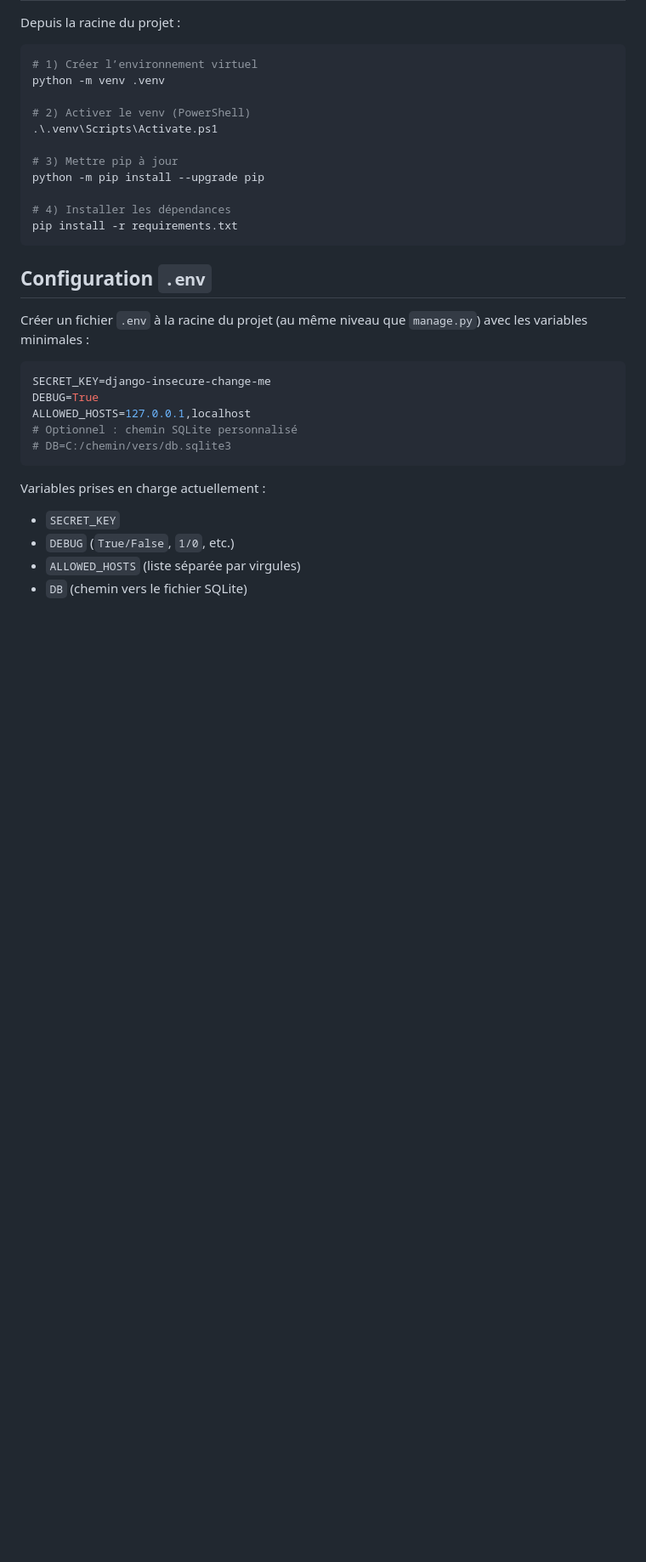
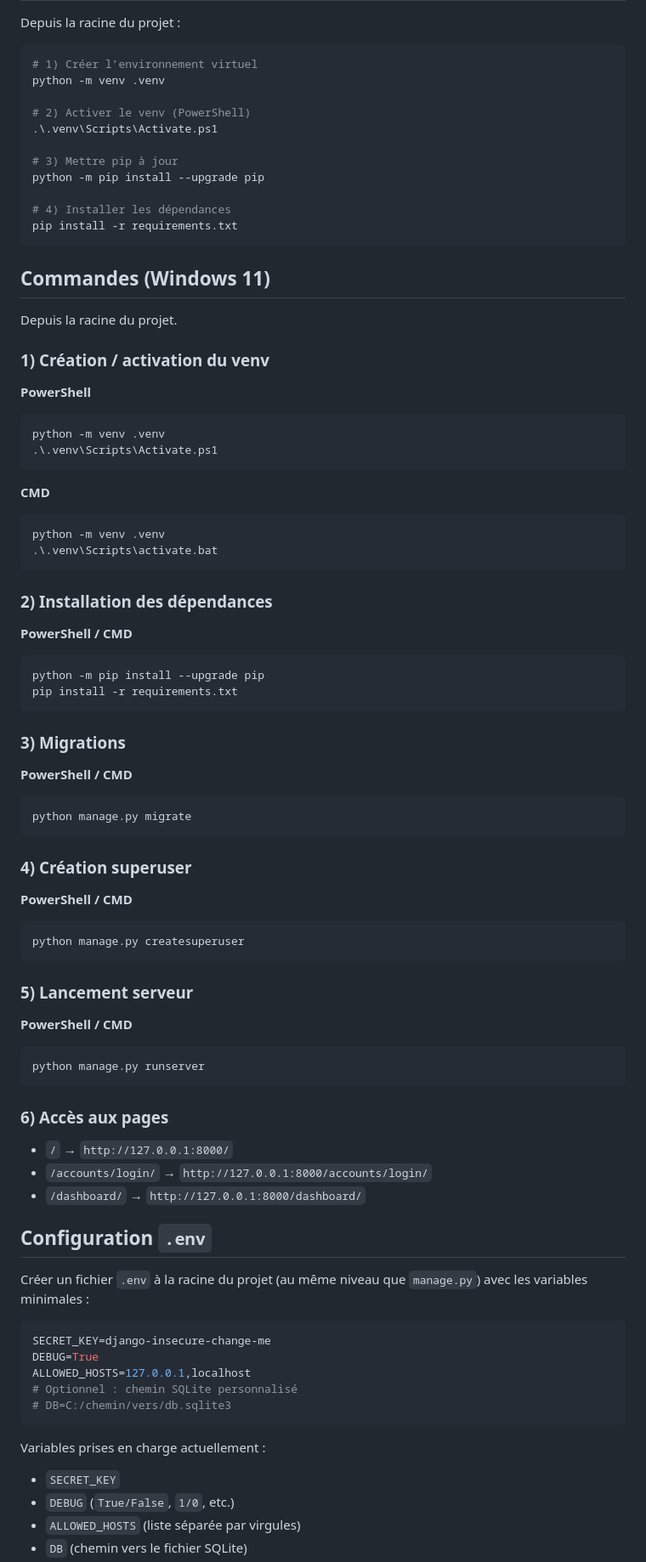
Before and after one commit to rot226/FasoKalanB, a Markdown page: README.md, the part around the change. Shown at 85% size. GitHub-like rendering; blank space fills up the shorter version.

Commit message:
docs: ajouter une section Commandes pour Windows

````diff
--- a/README.md
+++ b/README.md
@@ -46,6 +46,65 @@ python -m pip install --upgrade pip
 # 4) Installer les dépendances
 pip install -r requirements.txt
 ```
+
+## Commandes (Windows 11)
+
+Depuis la racine du projet.
+
+### 1) Création / activation du venv
+
+**PowerShell**
+
+```powershell
+python -m venv .venv
+.\.venv\Scripts\Activate.ps1
+```
+
+**CMD**
+
+```cmd
+python -m venv .venv
+.\.venv\Scripts\activate.bat
+```
+
+### 2) Installation des dépendances
+
+**PowerShell / CMD**
+
+```powershell
+python -m pip install --upgrade pip
+pip install -r requirements.txt
+```
+
+### 3) Migrations
+
+**PowerShell / CMD**
+
+```powershell
+python manage.py migrate
+```
+
+### 4) Création superuser
+
+**PowerShell / CMD**
+
+```powershell
+python manage.py createsuperuser
+```
+
+### 5) Lancement serveur
+
+**PowerShell / CMD**
+
+```powershell
+python manage.py runserver
+```
+
+### 6) Accès aux pages
+
+- `/` → `http://127.0.0.1:8000/`
+- `/accounts/login/` → `http://127.0.0.1:8000/accounts/login/`
+- `/dashboard/` → `http://127.0.0.1:8000/dashboard/`
 
 ## Configuration `.env`
 
````
